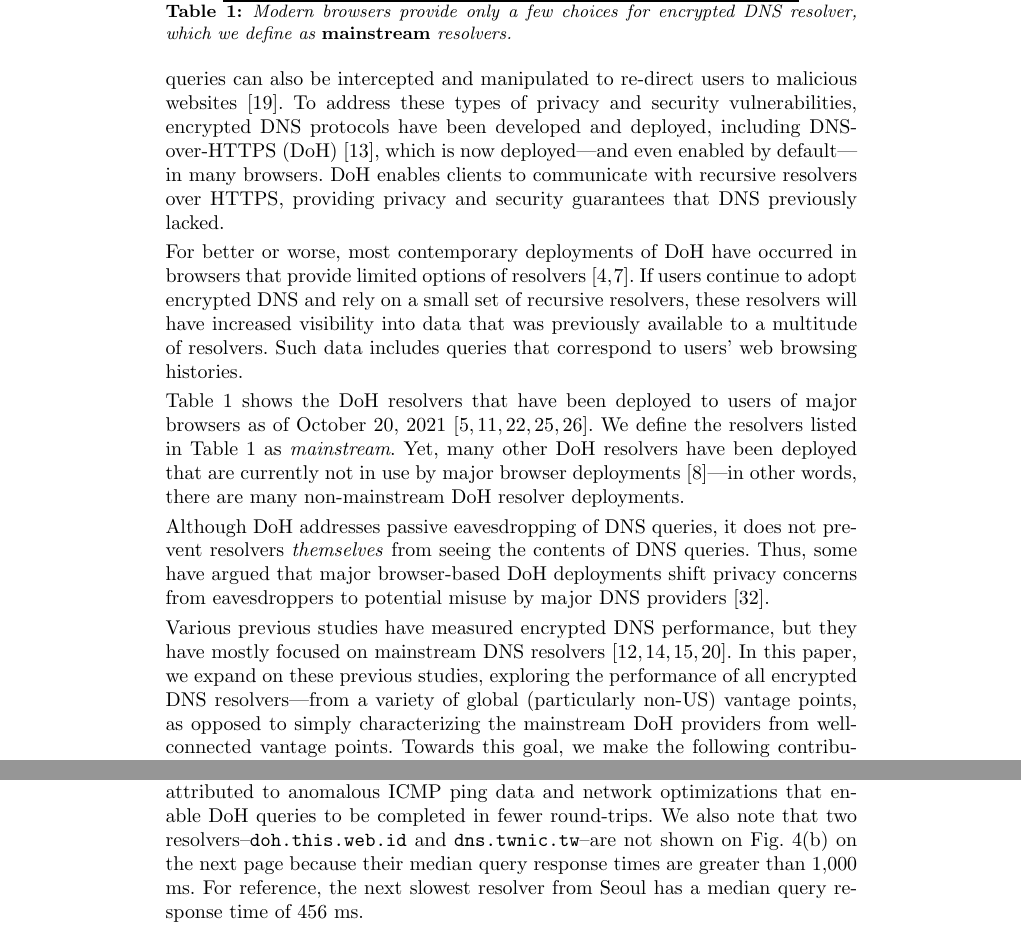
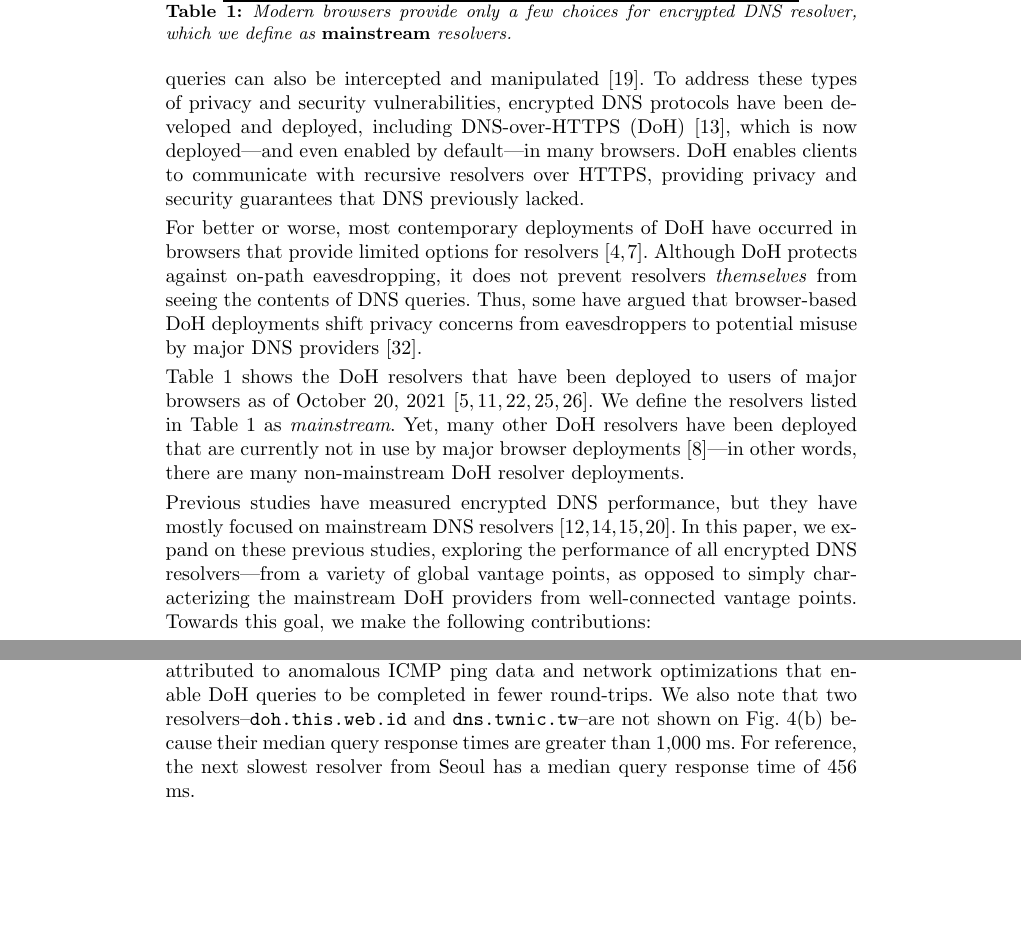
Before and after one commit to noise-lab/dns-measurement, a LaTeX thesis (paper/paper.tex, which reads paper/sections/introduction.tex): two parts of pages 2 and 12 of 18, joined at a grey line, cut so that both start at the same text, the shorter picture padded with empty space. Compiled offline with pdfLaTeX.

Commit message:
intro cutting

```diff
--- a/paper/sections/introduction.tex
+++ b/paper/sections/introduction.tex
@@ -20,7 +20,7 @@ loads.
 DNS did not originally take privacy and security into account: DNS queries
 have historically been unencrypted, leaving users susceptible to
 eavesdropping~\cite{schmitt2019:odns:pets}; queries can also be intercepted and
-manipulated to re-direct users to malicious websites~\cite{jones2016detecting}.  To
+manipulated~\cite{jones2016detecting}.  To
 address these types of privacy and security vulnerabilities, encrypted DNS
 protocols have been developed and deployed, including DNS-over-HTTPS
 (DoH)~\cite{rfc8484}, which is now deployed---and even enabled by default---in
@@ -29,12 +29,12 @@ over HTTPS, providing privacy and security guarantees that DNS previously
 lacked.
 
 For better or worse, most contemporary deployments of DoH have occurred in
-browsers that provide limited options of
-resolvers~\cite{ffChoices,chromeResolvers}.  If users continue to adopt
-encrypted DNS and rely on a small set of recursive resolvers, these resolvers
-will have increased visibility into data that was previously available to a
-multitude of resolvers.  Such data includes queries that correspond to users'
-web browsing histories.
+browsers that provide limited options for
+resolvers~\cite{ffChoices,chromeResolvers}.  Although DoH
+protects against on-path eavesdropping, it does not prevent resolvers
+\emph{themselves} from seeing the contents of DNS queries.  Thus, some have
+argued that browser-based DoH deployments shift privacy concerns from
+eavesdroppers to potential misuse by major DNS providers~\cite{vixie}.
 
 \begin{table}[t]
     \centering
@@ -64,16 +64,10 @@ Yet, many other DoH resolvers have been deployed that are currently
 not in use by major browser deployments~\cite{dnscrypt}---in other words,
 there are many non-mainstream DoH resolver deployments.
 
-Although DoH
-addresses passive eavesdropping of DNS queries, it does not prevent resolvers
-\emph{themselves} from seeing the contents of DNS queries.  Thus, some have
-argued that major browser-based DoH deployments shift privacy concerns from
-eavesdroppers to potential misuse by major DNS providers~\cite{vixie}.
-
-Various previous studies have measured encrypted DNS performance, but they have mostly focused on mainstream DNS resolvers~\cite{hounsel2020comparing,hounsel2021can,hoang2020k,lu2019end-to-end}.
+Previous studies have measured encrypted DNS performance, but they have mostly focused on mainstream DNS resolvers~\cite{hounsel2020comparing,hounsel2021can,hoang2020k,lu2019end-to-end}.
 In this paper, we expand on these previous studies, exploring the performance
-of all encrypted DNS resolvers---from a variety of global (particularly
-non-US) vantage points, as opposed to simply characterizing the mainstream DoH
+of all encrypted DNS resolvers---from a variety of global
+vantage points, as opposed to simply characterizing the mainstream DoH
 providers from well-connected vantage points.
 Towards this goal, we make the following contributions:
 \begin{enumerate}
```
